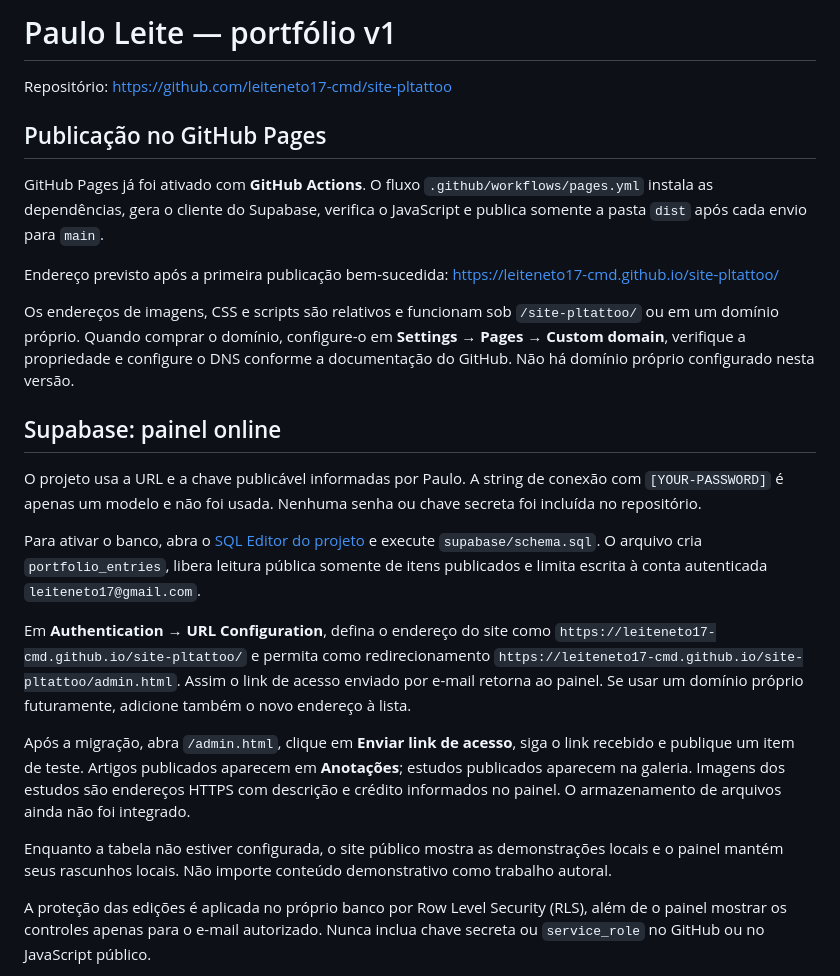
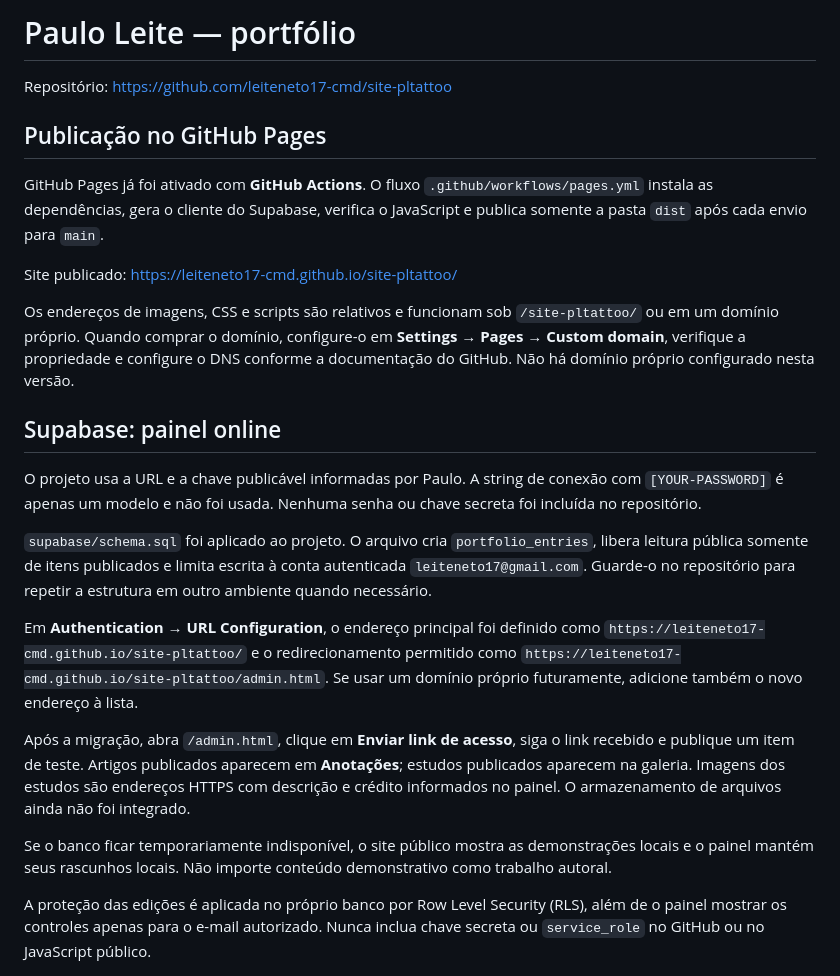
Before and after one commit to leiteneto17-cmd/site-pltattoo, a Markdown page: README.md, the part around one of its changes. Rendered like a GitHub page.

```diff
--- a/README.md
+++ b/README.md
@@ -1,4 +1,4 @@
-# Paulo Leite — portfólio v1
+# Paulo Leite — portfólio
 
 Repositório: https://github.com/leiteneto17-cmd/site-pltattoo
 
@@ -6,7 +6,7 @@ Repositório: https://github.com/leiteneto17-cmd/site-pltattoo
 
 GitHub Pages já foi ativado com **GitHub Actions**. O fluxo `.github/workflows/pages.yml` instala as dependências, gera o cliente do Supabase, verifica o JavaScript e publica somente a pasta `dist` após cada envio para `main`.
 
-Endereço previsto após a primeira publicação bem-sucedida: https://leiteneto17-cmd.github.io/site-pltattoo/
+Site publicado: https://leiteneto17-cmd.github.io/site-pltattoo/
 
 Os endereços de imagens, CSS e scripts são relativos e funcionam sob `/site-pltattoo/` ou em um domínio próprio. Quando comprar o domínio, configure-o em **Settings → Pages → Custom domain**, verifique a propriedade e configure o DNS conforme a documentação do GitHub. Não há domínio próprio configurado nesta versão.
 
@@ -14,13 +14,13 @@ Os endereços de imagens, CSS e scripts são relativos e funcionam sob `/site-pl
 
 O projeto usa a URL e a chave publicável informadas por Paulo. A string de conexão com `[YOUR-PASSWORD]` é apenas um modelo e não foi usada. Nenhuma senha ou chave secreta foi incluída no repositório.
 
-Para ativar o banco, abra o [SQL Editor do projeto](https://supabase.com/dashboard/project/yxgzsrvpvzpsxgzqxpsj/sql/new) e execute `supabase/schema.sql`. O arquivo cria `portfolio_entries`, libera leitura pública somente de itens publicados e limita escrita à conta autenticada `leiteneto17@gmail.com`.
+`supabase/schema.sql` foi aplicado ao projeto. O arquivo cria `portfolio_entries`, libera leitura pública somente de itens publicados e limita escrita à conta autenticada `leiteneto17@gmail.com`. Guarde-o no repositório para repetir a estrutura em outro ambiente quando necessário.
 
-Em **Authentication → URL Configuration**, defina o endereço do site como `https://leiteneto17-cmd.github.io/site-pltattoo/` e permita como redirecionamento `https://leiteneto17-cmd.github.io/site-pltattoo/admin.html`. Assim o link de acesso enviado por e-mail retorna ao painel. Se usar um domínio próprio futuramente, adicione também o novo endereço à lista.
+Em **Authentication → URL Configuration**, o endereço principal foi definido como `https://leiteneto17-cmd.github.io/site-pltattoo/` e o redirecionamento permitido como `https://leiteneto17-cmd.github.io/site-pltattoo/admin.html`. Se usar um domínio próprio futuramente, adicione também o novo endereço à lista.
 
 Após a migração, abra `/admin.html`, clique em **Enviar link de acesso**, siga o link recebido e publique um item de teste. Artigos publicados aparecem em **Anotações**; estudos publicados aparecem na galeria. Imagens dos estudos são endereços HTTPS com descrição e crédito informados no painel. O armazenamento de arquivos ainda não foi integrado.
 
-Enquanto a tabela não estiver configurada, o site público mostra as demonstrações locais e o painel mantém seus rascunhos locais. Não importe conteúdo demonstrativo como trabalho autoral.
+Se o banco ficar temporariamente indisponível, o site público mostra as demonstrações locais e o painel mantém seus rascunhos locais. Não importe conteúdo demonstrativo como trabalho autoral.
 
 A proteção das edições é aplicada no próprio banco por Row Level Security (RLS), além de o painel mostrar os controles apenas para o e-mail autorizado. Nunca inclua chave secreta ou `service_role` no GitHub ou no JavaScript público.
 
```
Also changed, not shown: other parts of README.md (+14 -14 lines).
